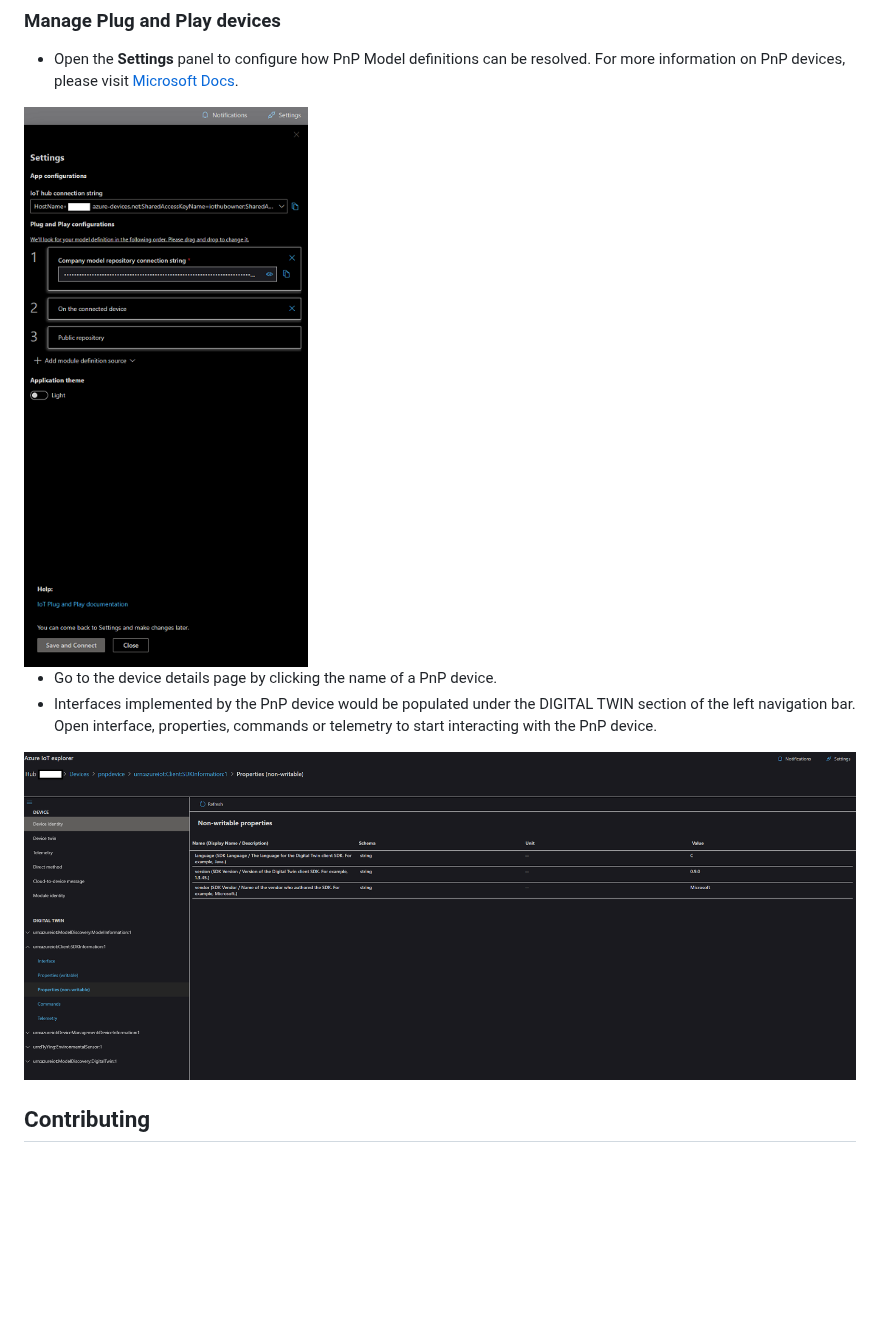
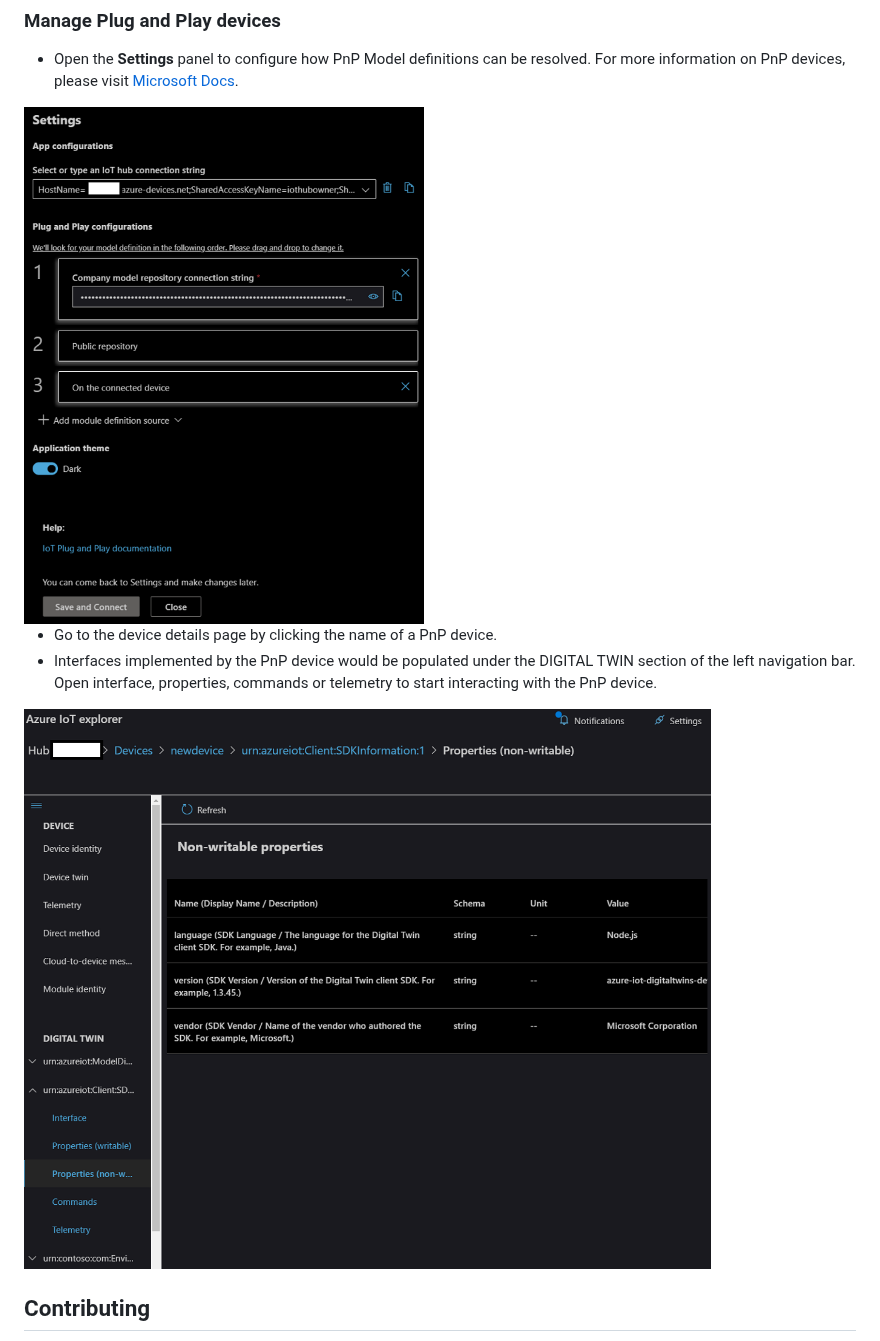
Before and after one commit to Azure/azure-iot-explorer, a Markdown page: README.md, the part around one of its changes. Drawn GitHub-style; pictures changed too: doc/screenshots/pnp_device_details.PNG, doc/screenshots/settings.PNG; blank space fills up the shorter version.

```diff
--- a/README.md
+++ b/README.md
@@ -53,12 +53,12 @@ If you'd like to package the app yourself, please refer to the [FAQ](https://git
 
 - Open the **Settings** panel to configure how PnP Model definitions can be resolved. For more information on PnP devices, please visit [Microsoft Docs](https://docs.microsoft.com/en-us/azure/iot-pnp/overview-iot-plug-and-play).
 
-<img src="doc/screenshots/settings.PNG" alt="settings" height="800"/>
+<img src="doc/screenshots/settings.PNG" alt="settings" width="400"/>
 
 - Go to the device details page by clicking the name of a PnP device.
 - Interfaces implemented by the PnP device would be populated under the DIGITAL TWIN section of the left navigation bar. Open interface, properties, commands or telemetry to start interacting with the PnP device.
 
-<img src="doc/screenshots/pnp_device_details.PNG" alt="pnp_device_details" height="400"/>
+<img src="doc/screenshots/pnp_device_details.PNG" alt="pnp_device_details" width="800"/>
 
 ## Contributing
 
```
Also changed, not shown: other parts of README.md (+3 -3 lines), doc/screenshots/device_details.PNG, doc/screenshots/login.PNG, doc/screenshots/manage_devices.PNG.
